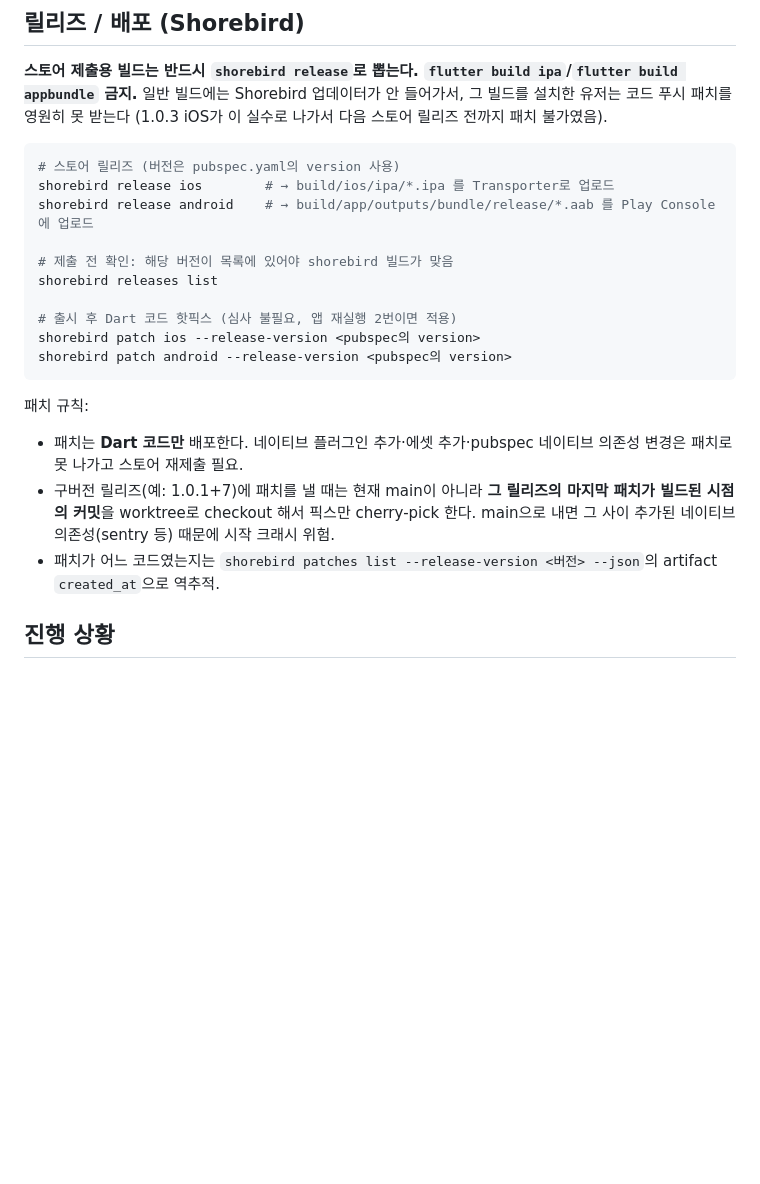
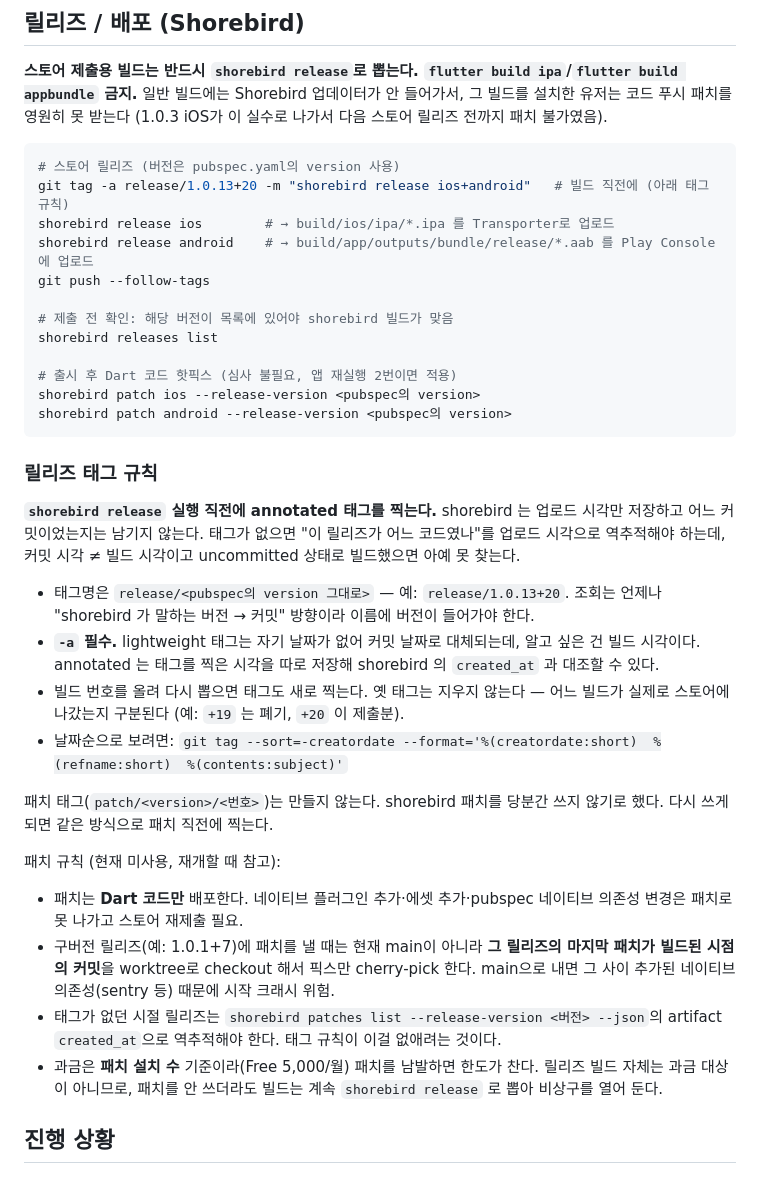
Before and after one commit to NAR-GG/warding-mobile-repo, a Markdown page: CLAUDE.md, the part around the change. GitHub-like rendering; blank space fills up the shorter version.

Commit message:
docs: 릴리즈 태그 규칙 추가
shorebird 는 릴리즈·패치의 업로드 시각만 남기고 어느 커밋에서 빌드했는지는
저장하지 않는다. 그래서 "이 릴리즈가 어느 코드였나"를 업로드 시각으로
역추적해 왔는데, 커밋 시각과 빌드 시각이 다르고 uncommitted 상태로 빌드한
경우에는 아예 찾을 수 없다.

빌드 직전에 annotated 태그를 찍는 규칙을 릴리즈 절차에 넣었다. 태그명에
버전을 쓰는 것은 조회가 늘 "shorebird 가 말하는 버전 → 커밋" 방향이기
때문이고, annotated 를 쓰는 것은 태그 자체의 시각이 곧 빌드 시각이라
shorebird 의 artifact created_at 과 대조할 수 있기 때문이다.

패치 절차는 당분간 쓰지 않기로 해 '미사용, 재개할 때 참고'로 표시했다.
과금이 패치 설치 수 기준이라는 점과, 패치를 쓰지 않더라도 빌드는 계속
shorebird release 로 뽑아 핫픽스 경로를 열어 둔다는 점을 함께 적었다.

Co-Authored-By: Claude Opus 5 <noreply@anthropic.com>

````diff
--- a/CLAUDE.md
+++ b/CLAUDE.md
@@ -79,8 +79,10 @@ lib/
 
 ```bash
 # 스토어 릴리즈 (버전은 pubspec.yaml의 version 사용)
+git tag -a release/1.0.13+20 -m "shorebird release ios+android"   # 빌드 직전에 (아래 태그 규칙)
 shorebird release ios        # → build/ios/ipa/*.ipa 를 Transporter로 업로드
 shorebird release android    # → build/app/outputs/bundle/release/*.aab 를 Play Console에 업로드
+git push --follow-tags
 
 # 제출 전 확인: 해당 버전이 목록에 있어야 shorebird 빌드가 맞음
 shorebird releases list
@@ -90,10 +92,31 @@ shorebird patch ios --release-version <pubspec의 version>
 shorebird patch android --release-version <pubspec의 version>
 ```
 
-패치 규칙:
+### 릴리즈 태그 규칙
+
+**`shorebird release` 실행 직전에 annotated 태그를 찍는다.** shorebird 는 업로드 시각만
+저장하고 어느 커밋이었는지는 남기지 않는다. 태그가 없으면 "이 릴리즈가 어느 코드였나"를
+업로드 시각으로 역추적해야 하는데, 커밋 시각 ≠ 빌드 시각이고 uncommitted 상태로 빌드했으면
+아예 못 찾는다.
+
+- 태그명은 `release/<pubspec의 version 그대로>` — 예: `release/1.0.13+20`.
+  조회는 언제나 "shorebird 가 말하는 버전 → 커밋" 방향이라 이름에 버전이 들어가야 한다.
+- **`-a` 필수.** lightweight 태그는 자기 날짜가 없어 커밋 날짜로 대체되는데, 알고 싶은 건
+  빌드 시각이다. annotated 는 태그를 찍은 시각을 따로 저장해 shorebird 의 `created_at` 과
+  대조할 수 있다.
+- 빌드 번호를 올려 다시 뽑으면 태그도 새로 찍는다. 옛 태그는 지우지 않는다 — 어느 빌드가
+  실제로 스토어에 나갔는지 구분된다 (예: `+19` 는 폐기, `+20` 이 제출분).
+- 날짜순으로 보려면:
+  `git tag --sort=-creatordate --format='%(creatordate:short)  %(refname:short)  %(contents:subject)'`
+
+패치 태그(`patch/<version>/<번호>`)는 만들지 않는다. shorebird 패치를 당분간 쓰지 않기로 했다.
+다시 쓰게 되면 같은 방식으로 패치 직전에 찍는다.
+
+패치 규칙 (현재 미사용, 재개할 때 참고):
 - 패치는 **Dart 코드만** 배포한다. 네이티브 플러그인 추가·에셋 추가·pubspec 네이티브 의존성 변경은 패치로 못 나가고 스토어 재제출 필요.
 - 구버전 릴리즈(예: 1.0.1+7)에 패치를 낼 때는 현재 main이 아니라 **그 릴리즈의 마지막 패치가 빌드된 시점의 커밋**을 worktree로 checkout 해서 픽스만 cherry-pick 한다. main으로 내면 그 사이 추가된 네이티브 의존성(sentry 등) 때문에 시작 크래시 위험.
-- 패치가 어느 코드였는지는 `shorebird patches list --release-version <버전> --json`의 artifact `created_at`으로 역추적.
+- 태그가 없던 시절 릴리즈는 `shorebird patches list --release-version <버전> --json`의 artifact `created_at`으로 역추적해야 한다. 태그 규칙이 이걸 없애려는 것이다.
+- 과금은 **패치 설치 수** 기준이라(Free 5,000/월) 패치를 남발하면 한도가 찬다. 릴리즈 빌드 자체는 과금 대상이 아니므로, 패치를 안 쓰더라도 빌드는 계속 `shorebird release` 로 뽑아 비상구를 열어 둔다.
 
 ## 진행 상황
 
````
